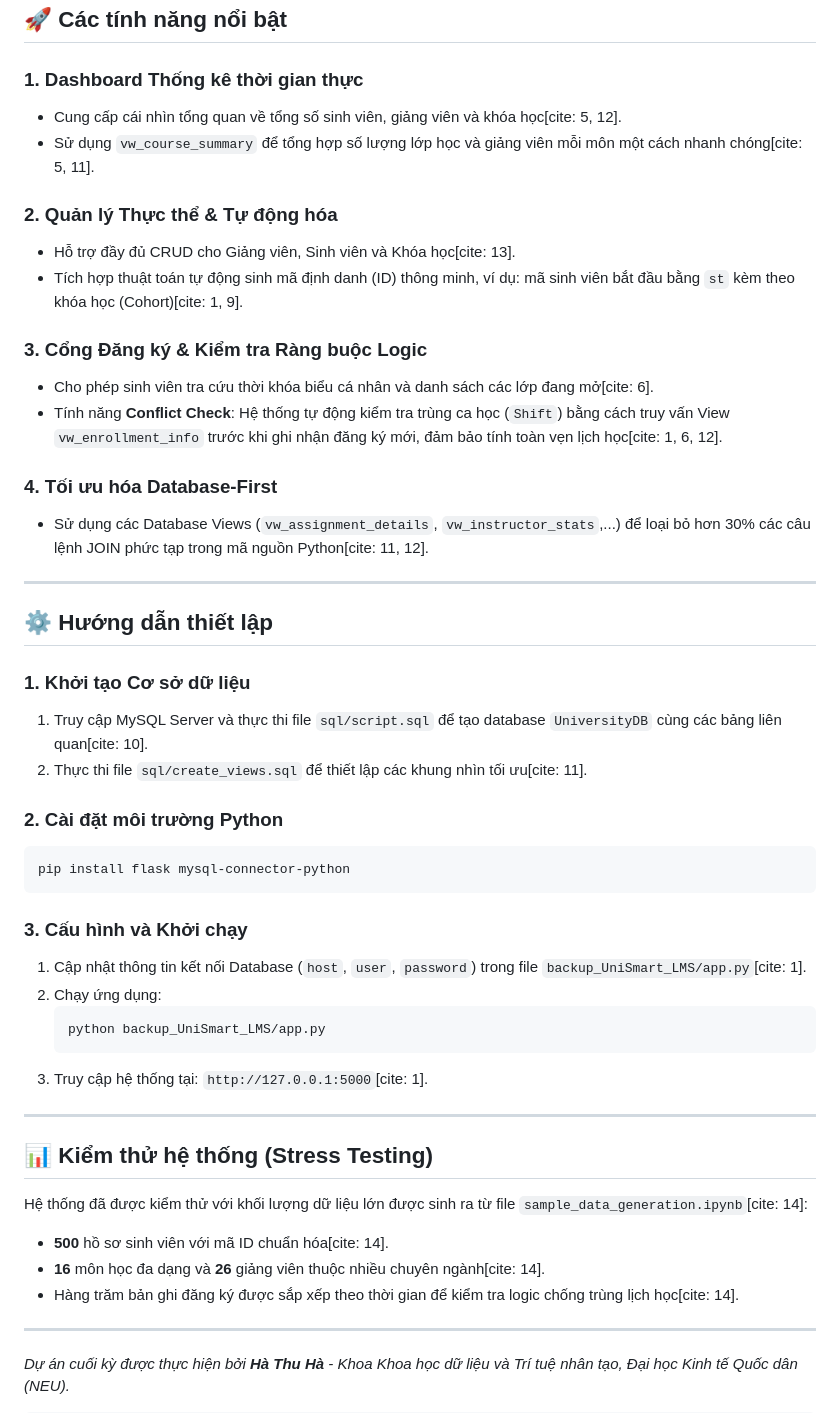
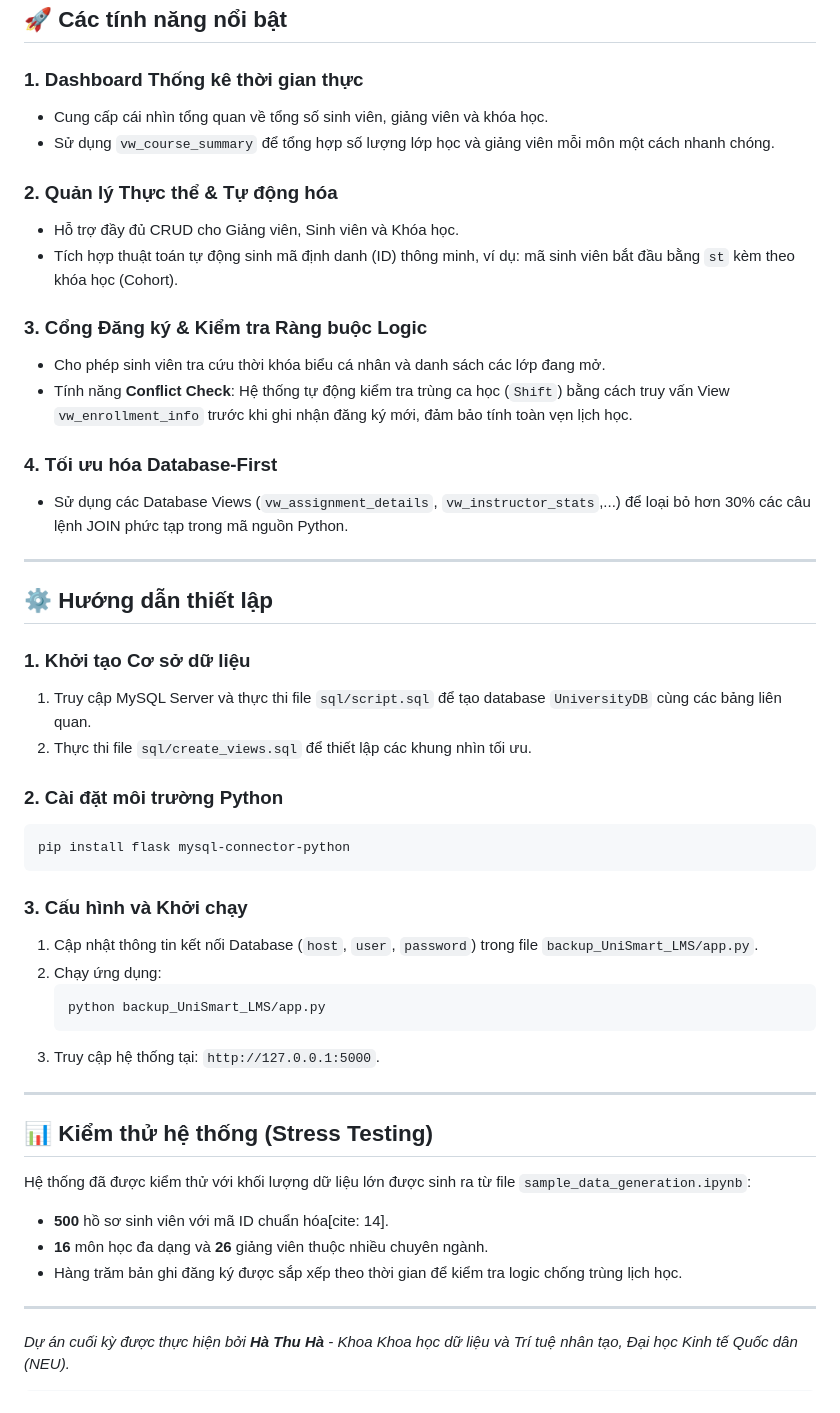
Before and after one commit to hathuhaha/register-online-course-DBMS, a Markdown page: README.md, the part around the change. GitHub-like rendering.

````diff
--- a/README.md
+++ b/README.md
@@ -63,27 +63,27 @@ Hệ thống được tổ chức theo cấu trúc module rõ ràng để dễ d
 ## 🚀 Các tính năng nổi bật
 
 ### 1. Dashboard Thống kê thời gian thực
-*   Cung cấp cái nhìn tổng quan về tổng số sinh viên, giảng viên và khóa học[cite: 5, 12].
-*   Sử dụng `vw_course_summary` để tổng hợp số lượng lớp học và giảng viên mỗi môn một cách nhanh chóng[cite: 5, 11].
+*   Cung cấp cái nhìn tổng quan về tổng số sinh viên, giảng viên và khóa học.
+*   Sử dụng `vw_course_summary` để tổng hợp số lượng lớp học và giảng viên mỗi môn một cách nhanh chóng.
 
 ### 2. Quản lý Thực thể & Tự động hóa
-*   Hỗ trợ đầy đủ CRUD cho Giảng viên, Sinh viên và Khóa học[cite: 13].
-*   Tích hợp thuật toán tự động sinh mã định danh (ID) thông minh, ví dụ: mã sinh viên bắt đầu bằng `st` kèm theo khóa học (Cohort)[cite: 1, 9].
+*   Hỗ trợ đầy đủ CRUD cho Giảng viên, Sinh viên và Khóa học.
+*   Tích hợp thuật toán tự động sinh mã định danh (ID) thông minh, ví dụ: mã sinh viên bắt đầu bằng `st` kèm theo khóa học (Cohort).
 
 ### 3. Cổng Đăng ký & Kiểm tra Ràng buộc Logic
-*   Cho phép sinh viên tra cứu thời khóa biểu cá nhân và danh sách các lớp đang mở[cite: 6].
-*   Tính năng **Conflict Check**: Hệ thống tự động kiểm tra trùng ca học (`Shift`) bằng cách truy vấn View `vw_enrollment_info` trước khi ghi nhận đăng ký mới, đảm bảo tính toàn vẹn lịch học[cite: 1, 6, 12].
+*   Cho phép sinh viên tra cứu thời khóa biểu cá nhân và danh sách các lớp đang mở.
+*   Tính năng **Conflict Check**: Hệ thống tự động kiểm tra trùng ca học (`Shift`) bằng cách truy vấn View `vw_enrollment_info` trước khi ghi nhận đăng ký mới, đảm bảo tính toàn vẹn lịch học.
 
 ### 4. Tối ưu hóa Database-First
-*   Sử dụng các Database Views (`vw_assignment_details`, `vw_instructor_stats`,...) để loại bỏ hơn 30% các câu lệnh JOIN phức tạp trong mã nguồn Python[cite: 11, 12].
+*   Sử dụng các Database Views (`vw_assignment_details`, `vw_instructor_stats`,...) để loại bỏ hơn 30% các câu lệnh JOIN phức tạp trong mã nguồn Python.
 
 ---
 
 ## ⚙️ Hướng dẫn thiết lập
 
 ### 1. Khởi tạo Cơ sở dữ liệu
-1.  Truy cập MySQL Server và thực thi file `sql/script.sql` để tạo database `UniversityDB` cùng các bảng liên quan[cite: 10].
-2.  Thực thi file `sql/create_views.sql` để thiết lập các khung nhìn tối ưu[cite: 11].
+1.  Truy cập MySQL Server và thực thi file `sql/script.sql` để tạo database `UniversityDB` cùng các bảng liên quan.
+2.  Thực thi file `sql/create_views.sql` để thiết lập các khung nhìn tối ưu.
 
 ### 2. Cài đặt môi trường Python
 ```bash
@@ -91,20 +91,20 @@ pip install flask mysql-connector-python
 ```
 
 ### 3. Cấu hình và Khởi chạy
-1.  Cập nhật thông tin kết nối Database (`host`, `user`, `password`) trong file `backup_UniSmart_LMS/app.py`[cite: 1].
+1.  Cập nhật thông tin kết nối Database (`host`, `user`, `password`) trong file `backup_UniSmart_LMS/app.py`.
 2.  Chạy ứng dụng:
     ```bash
     python backup_UniSmart_LMS/app.py
     ```
-3.  Truy cập hệ thống tại: `http://127.0.0.1:5000`[cite: 1].
+3.  Truy cập hệ thống tại: `http://127.0.0.1:5000`.
 
 ---
 
 ## 📊 Kiểm thử hệ thống (Stress Testing)
-Hệ thống đã được kiểm thử với khối lượng dữ liệu lớn được sinh ra từ file `sample_data_generation.ipynb`[cite: 14]:
+Hệ thống đã được kiểm thử với khối lượng dữ liệu lớn được sinh ra từ file `sample_data_generation.ipynb`:
 *   **500** hồ sơ sinh viên với mã ID chuẩn hóa[cite: 14].
-*   **16** môn học đa dạng và **26** giảng viên thuộc nhiều chuyên ngành[cite: 14].
-*   Hàng trăm bản ghi đăng ký được sắp xếp theo thời gian để kiểm tra logic chống trùng lịch học[cite: 14].
+*   **16** môn học đa dạng và **26** giảng viên thuộc nhiều chuyên ngành.
+*   Hàng trăm bản ghi đăng ký được sắp xếp theo thời gian để kiểm tra logic chống trùng lịch học.
 
 ---
 *Dự án cuối kỳ được thực hiện bởi **Hà Thu Hà** - Khoa Khoa học dữ liệu và Trí tuệ nhân tạo, Đại học Kinh tế Quốc dân (NEU).*
````
